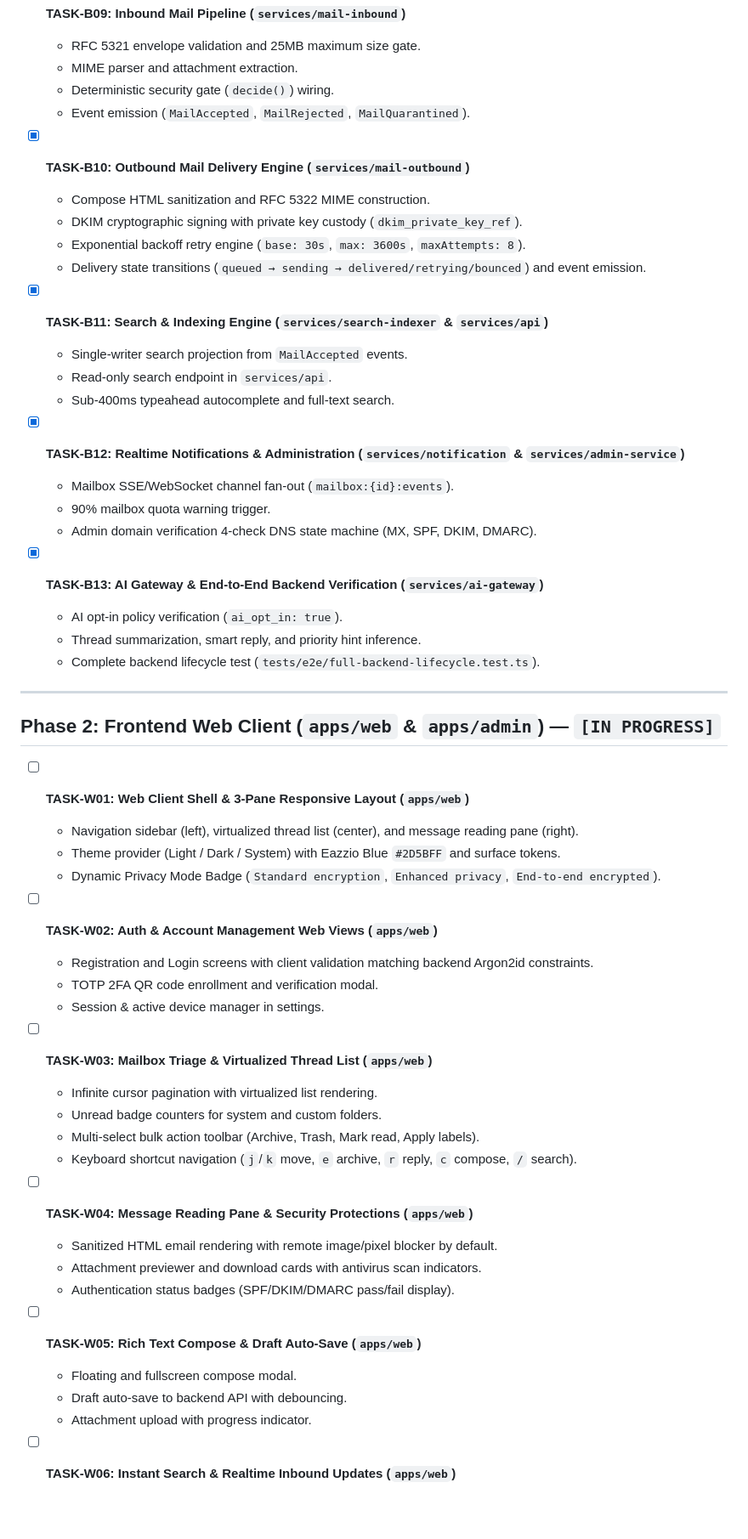
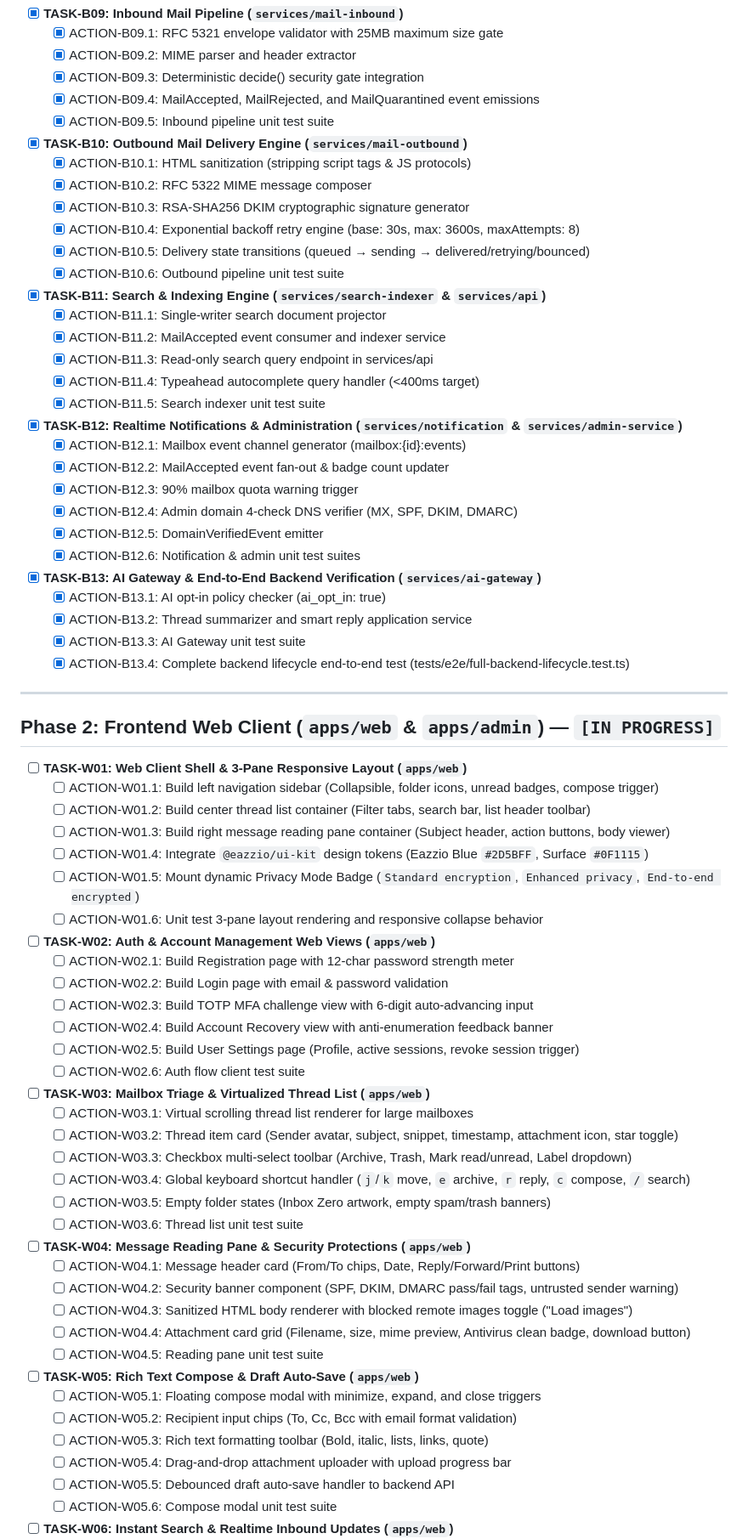
Before and after one commit to Thesis-Tech/Eazzio_Mail, a Markdown page: TASK_IMPLEMENTATION.md, the part around one of its changes. Shown at 85% size. GitHub-like rendering; blank space fills up the shorter version.

Commit message:
docs: break down all phases and tasks into granular, trackable action steps

```diff
--- a/TASK_IMPLEMENTATION.md
+++ b/TASK_IMPLEMENTATION.md
@@ -56,59 +75,81 @@
 
 - [x] **TASK-B09: Inbound Mail Pipeline (`services/mail-inbound`)**
-  - RFC 5321 envelope validation and 25MB maximum size gate.
-  - MIME parser and attachment extraction.
-  - Deterministic security gate (`decide()`) wiring.
-  - Event emission (`MailAccepted`, `MailRejected`, `MailQuarantined`).
+  - [x] ACTION-B09.1: RFC 5321 envelope validator with 25MB maximum size gate
+  - [x] ACTION-B09.2: MIME parser and header extractor
+  - [x] ACTION-B09.3: Deterministic decide() security gate integration
+  - [x] ACTION-B09.4: MailAccepted, MailRejected, and MailQuarantined event emissions
+  - [x] ACTION-B09.5: Inbound pipeline unit test suite
 
 - [x] **TASK-B10: Outbound Mail Delivery Engine (`services/mail-outbound`)**
-  - Compose HTML sanitization and RFC 5322 MIME construction.
-  - DKIM cryptographic signing with private key custody (`dkim_private_key_ref`).
-  - Exponential backoff retry engine (`base: 30s`, `max: 3600s`, `maxAttempts: 8`).
-  - Delivery state transitions (`queued → sending → delivered/retrying/bounced`) and event emission.
+  - [x] ACTION-B10.1: HTML sanitization (stripping script tags & JS protocols)
+  - [x] ACTION-B10.2: RFC 5322 MIME message composer
+  - [x] ACTION-B10.3: RSA-SHA256 DKIM cryptographic signature generator
+  - [x] ACTION-B10.4: Exponential backoff retry engine (base: 30s, max: 3600s, maxAttempts: 8)
+  - [x] ACTION-B10.5: Delivery state transitions (queued → sending → delivered/retrying/bounced)
+  - [x] ACTION-B10.6: Outbound pipeline unit test suite
 
 - [x] **TASK-B11: Search & Indexing Engine (`services/search-indexer` & `services/api`)**
-  - Single-writer search projection from `MailAccepted` events.
-  - Read-only search endpoint in `services/api`.
-  - Sub-400ms typeahead autocomplete and full-text search.
+  - [x] ACTION-B11.1: Single-writer search document projector
+  - [x] ACTION-B11.2: MailAccepted event consumer and indexer service
+  - [x] ACTION-B11.3: Read-only search query endpoint in services/api
+  - [x] ACTION-B11.4: Typeahead autocomplete query handler (<400ms target)
+  - [x] ACTION-B11.5: Search indexer unit test suite
 
 - [x] **TASK-B12: Realtime Notifications & Administration (`services/notification` & `services/admin-service`)**
-  - Mailbox SSE/WebSocket channel fan-out (`mailbox:{id}:events`).
-  - 90% mailbox quota warning trigger.
-  - Admin domain verification 4-check DNS state machine (MX, SPF, DKIM, DMARC).
+  - [x] ACTION-B12.1: Mailbox event channel generator (mailbox:{id}:events)
+  - [x] ACTION-B12.2: MailAccepted event fan-out & badge count updater
+  - [x] ACTION-B12.3: 90% mailbox quota warning trigger
+  - [x] ACTION-B12.4: Admin domain 4-check DNS verifier (MX, SPF, DKIM, DMARC)
+  - [x] ACTION-B12.5: DomainVerifiedEvent emitter
+  - [x] ACTION-B12.6: Notification & admin unit test suites
 
 - [x] **TASK-B13: AI Gateway & End-to-End Backend Verification (`services/ai-gateway`)**
-  - AI opt-in policy verification (`ai_opt_in: true`).
-  - Thread summarization, smart reply, and priority hint inference.
-  - Complete backend lifecycle test (`tests/e2e/full-backend-lifecycle.test.ts`).
+  - [x] ACTION-B13.1: AI opt-in policy checker (ai_opt_in: true)
+  - [x] ACTION-B13.2: Thread summarizer and smart reply application service
+  - [x] ACTION-B13.3: AI Gateway unit test suite
+  - [x] ACTION-B13.4: Complete backend lifecycle end-to-end test (tests/e2e/full-backend-lifecycle.test.ts)
 
 ---
 
 ## Phase 2: Frontend Web Client (`apps/web` & `apps/admin`) — `[IN PROGRESS]`
 
 - [ ] **TASK-W01: Web Client Shell & 3-Pane Responsive Layout (`apps/web`)**
-  - Navigation sidebar (left), virtualized thread list (center), and message reading pane (right).
-  - Theme provider (Light / Dark / System) with Eazzio Blue `#2D5BFF` and surface tokens.
-  - Dynamic Privacy Mode Badge (`Standard encryption`, `Enhanced privacy`, `End-to-end encrypted`).
+  - [ ] ACTION-W01.1: Build left navigation sidebar (Collapsible, folder icons, unread badges, compose trigger)
+  - [ ] ACTION-W01.2: Build center thread list container (Filter tabs, search bar, list header toolbar)
+  - [ ] ACTION-W01.3: Build right message reading pane container (Subject header, action buttons, body viewer)
+  - [ ] ACTION-W01.4: Integrate `@eazzio/ui-kit` design tokens (Eazzio Blue `#2D5BFF`, Surface `#0F1115`)
+  - [ ] ACTION-W01.5: Mount dynamic Privacy Mode Badge (`Standard encryption`, `Enhanced privacy`, `End-to-end encrypted`)
+  - [ ] ACTION-W01.6: Unit test 3-pane layout rendering and responsive collapse behavior
 
 - [ ] **TASK-W02: Auth & Account Management Web Views (`apps/web`)**
-  - Registration and Login screens with client validation matching backend Argon2id constraints.
-  - TOTP 2FA QR code enrollment and verification modal.
-  - Session & active device manager in settings.
+  - [ ] ACTION-W02.1: Build Registration page with 12-char password strength meter
+  - [ ] ACTION-W02.2: Build Login page with email & password validation
+  - [ ] ACTION-W02.3: Build TOTP MFA challenge view with 6-digit auto-advancing input
+  - [ ] ACTION-W02.4: Build Account Recovery view with anti-enumeration feedback banner
+  - [ ] ACTION-W02.5: Build User Settings page (Profile, active sessions, revoke session trigger)
+  - [ ] ACTION-W02.6: Auth flow client test suite
 
 - [ ] **TASK-W03: Mailbox Triage & Virtualized Thread List (`apps/web`)**
-  - Infinite cursor pagination with virtualized list rendering.
-  - Unread badge counters for system and custom folders.
-  - Multi-select bulk action toolbar (Archive, Trash, Mark read, Apply labels).
-  - Keyboard shortcut navigation (`j`/`k` move, `e` archive, `r` reply, `c` compose, `/` search).
+  - [ ] ACTION-W03.1: Virtual scrolling thread list renderer for large mailboxes
+  - [ ] ACTION-W03.2: Thread item card (Sender avatar, subject, snippet, timestamp, attachment icon, star toggle)
+  - [ ] ACTION-W03.3: Checkbox multi-select toolbar (Archive, Trash, Mark read/unread, Label dropdown)
+  - [ ] ACTION-W03.4: Global keyboard shortcut handler (`j`/`k` move, `e` archive, `r` reply, `c` compose, `/` search)
+  - [ ] ACTION-W03.5: Empty folder states (Inbox Zero artwork, empty spam/trash banners)
+  - [ ] ACTION-W03.6: Thread list unit test suite
 
 - [ ] **TASK-W04: Message Reading Pane & Security Protections (`apps/web`)**
-  - Sanitized HTML email rendering with remote image/pixel blocker by default.
-  - Attachment previewer and download cards with antivirus scan indicators.
-  - Authentication status badges (SPF/DKIM/DMARC pass/fail display).
+  - [ ] ACTION-W04.1: Message header card (From/To chips, Date, Reply/Forward/Print buttons)
+  - [ ] ACTION-W04.2: Security banner component (SPF, DKIM, DMARC pass/fail tags, untrusted sender warning)
+  - [ ] ACTION-W04.3: Sanitized HTML body renderer with blocked remote images toggle ("Load images")
+  - [ ] ACTION-W04.4: Attachment card grid (Filename, size, mime preview, Antivirus clean badge, download button)
+  - [ ] ACTION-W04.5: Reading pane unit test suite
 
 - [ ] **TASK-W05: Rich Text Compose & Draft Auto-Save (`apps/web`)**
-  - Floating and fullscreen compose modal.
-  - Draft auto-save to backend API with debouncing.
-  - Attachment upload with progress indicator.
+  - [ ] ACTION-W05.1: Floating compose modal with minimize, expand, and close triggers
+  - [ ] ACTION-W05.2: Recipient input chips (To, Cc, Bcc with email format validation)
+  - [ ] ACTION-W05.3: Rich text formatting toolbar (Bold, italic, lists, links, quote)
+  - [ ] ACTION-W05.4: Drag-and-drop attachment uploader with upload progress bar
+  - [ ] ACTION-W05.5: Debounced draft auto-save handler to backend API
+  - [ ] ACTION-W05.6: Compose modal unit test suite
 
 - [ ] **TASK-W06: Instant Search & Realtime Inbound Updates (`apps/web`)**
```
Also changed, not shown: other parts of TASK_IMPLEMENTATION.md (+95 -65 lines).
